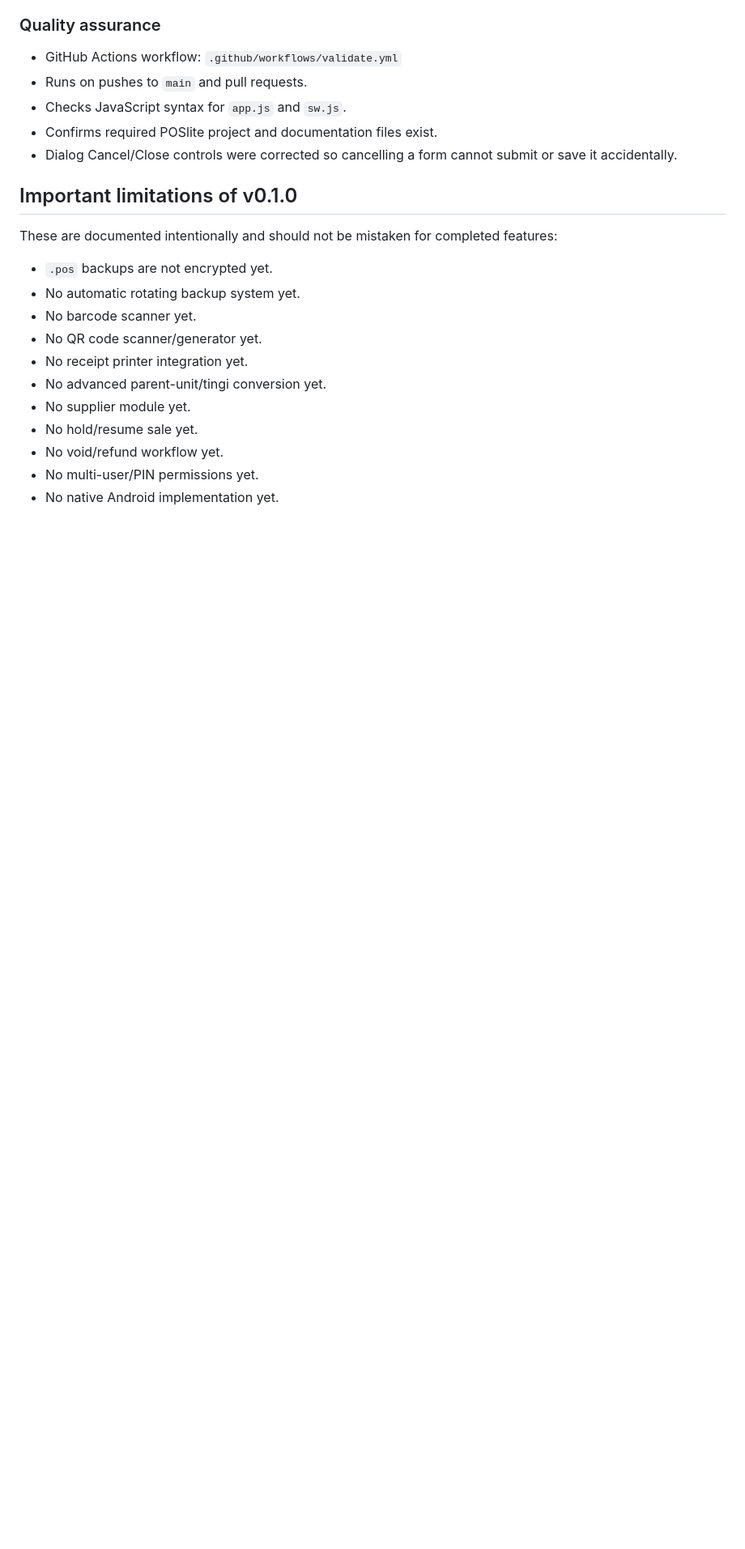
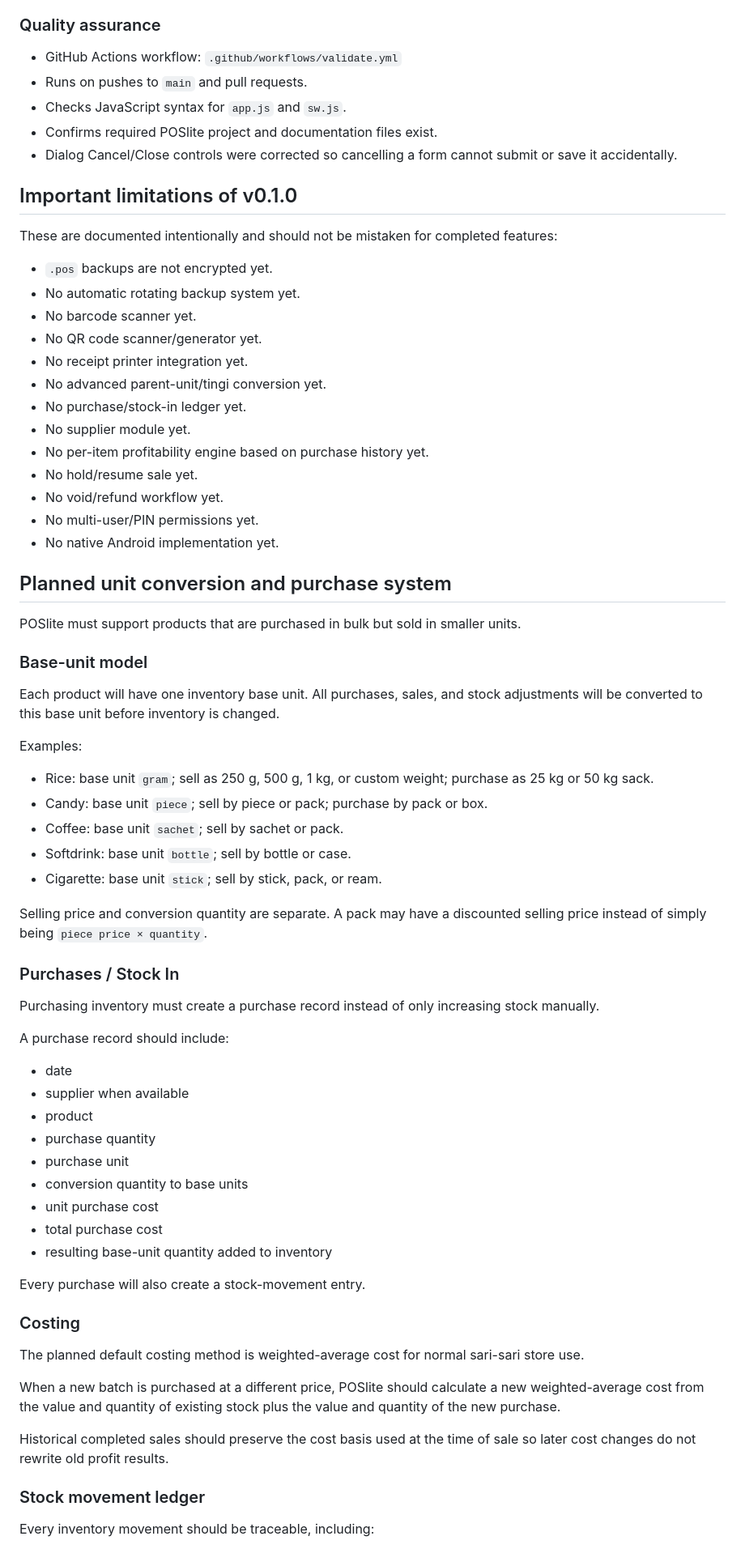
Before and after one commit to Brgysibulan/POSLITE, a Markdown page: docs/PROJECT.md, the part around one of its changes. Shown at 81% size. GitHub-like rendering; blank space fills up the shorter version.

Commit message:
docs: add smartphone-first unit purchase and profitability analytics plan

```diff
--- a/docs/PROJECT.md
+++ b/docs/PROJECT.md
@@ -196,8 +215,59 @@ These are documented intentionally and should not be mistaken for completed feat
 - No QR code scanner/generator yet.
 - No receipt printer integration yet.
 - No advanced parent-unit/tingi conversion yet.
+- No purchase/stock-in ledger yet.
 - No supplier module yet.
+- No per-item profitability engine based on purchase history yet.
 - No hold/resume sale yet.
 - No void/refund workflow yet.
 - No multi-user/PIN permissions yet.
 - No native Android implementation yet.
+
+## Planned unit conversion and purchase system
+
+POSlite must support products that are purchased in bulk but sold in smaller units.
+
+### Base-unit model
+
+Each product will have one inventory base unit. All purchases, sales, and stock adjustments will be converted to this base unit before inventory is changed.
+
+Examples:
+
+- Rice: base unit `gram`; sell as 250 g, 500 g, 1 kg, or custom weight; purchase as 25 kg or 50 kg sack.
+- Candy: base unit `piece`; sell by piece or pack; purchase by pack or box.
+- Coffee: base unit `sachet`; sell by sachet or pack.
+- Softdrink: base unit `bottle`; sell by bottle or case.
+- Cigarette: base unit `stick`; sell by stick, pack, or ream.
+
+Selling price and conversion quantity are separate. A pack may have a discounted selling price instead of simply being `piece price × quantity`.
+
+### Purchases / Stock In
+
+Purchasing inventory must create a purchase record instead of only increasing stock manually.
+
+A purchase record should include:
+
+- date
+- supplier when available
+- product
+- purchase quantity
+- purchase unit
+- conversion quantity to base units
+- unit purchase cost
+- total purchase cost
+- resulting base-unit quantity added to inventory
+
+Every purchase will also create a stock-movement entry.
+
+### Costing
+
+The planned default costing method is weighted-average cost for normal sari-sari store use.
+
+When a new batch is purchased at a different price, POSlite should calculate a new weighted-average cost from the value and quantity of existing stock plus the value and quantity of the new purchase.
+
+Historical completed sales should preserve the cost basis used at the time of sale so later cost changes do not rewrite old profit results.
+
+### Stock movement ledger
+
+Every inventory movement should be traceable, including:
+
```
Also changed, not shown: other parts of docs/PROJECT.md (+119 -4 lines).
